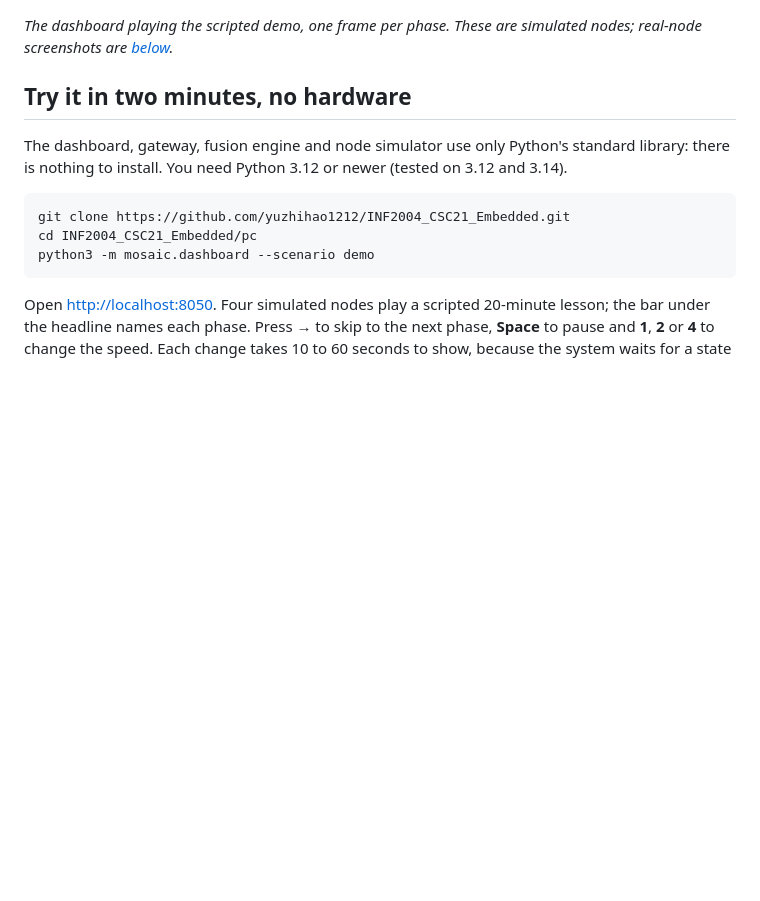
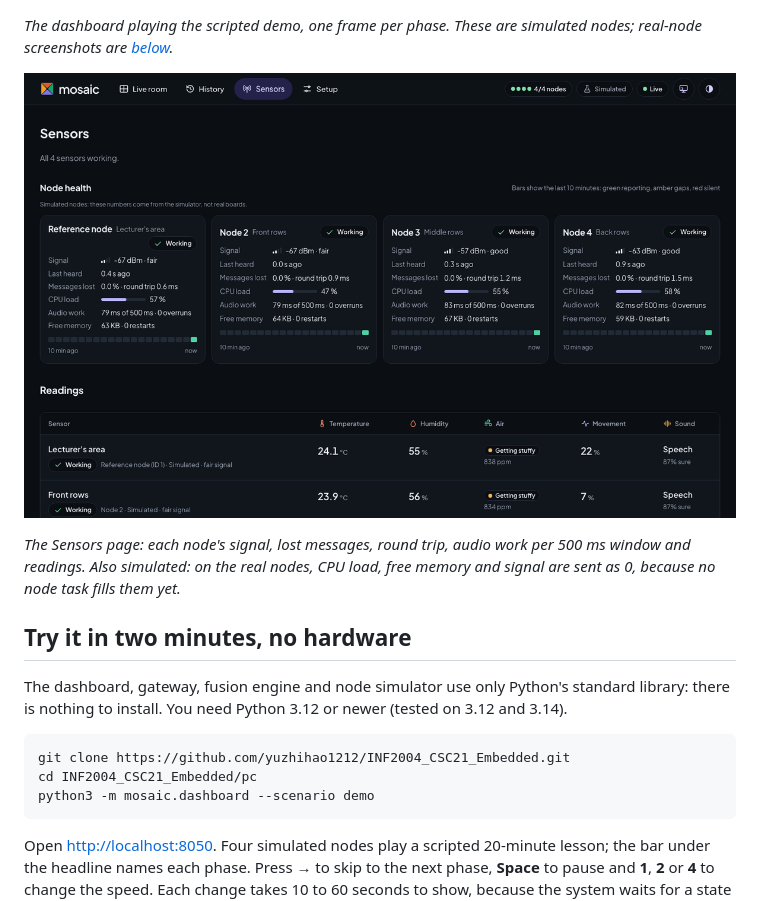
Before and after one commit to yuzhihao1212/INF2004_CSC21_Embedded, a Markdown page: README.md, the part around the change. GitHub-like rendering; pictures changed too: docs/media/sensors-page.png (added); blank space fills up the shorter version.

Commit message:
Show the Sensors page in the README
Add a screenshot of the Sensors page from the simulated demo under the GIF, labelled as simulated.

```diff
--- a/README.md
+++ b/README.md
@@ -15,6 +15,12 @@ comfortable. No audio ever leaves a node.
 
 *The dashboard playing the scripted demo, one frame per phase. These are simulated
 nodes; real-node screenshots are [below](#real-nodes).*
+
+![Sensors page: node health and readings for each node](docs/media/sensors-page.png)
+
+*The Sensors page: each node's signal, lost messages, round trip, audio work per
+500 ms window and readings. Also simulated: on the real nodes, CPU load, free memory
+and signal are sent as 0, because no node task fills them yet.*
 
 ## Try it in two minutes, no hardware
 
```
Also changed, not shown: docs/decision-log.md (+6 -0 lines).
